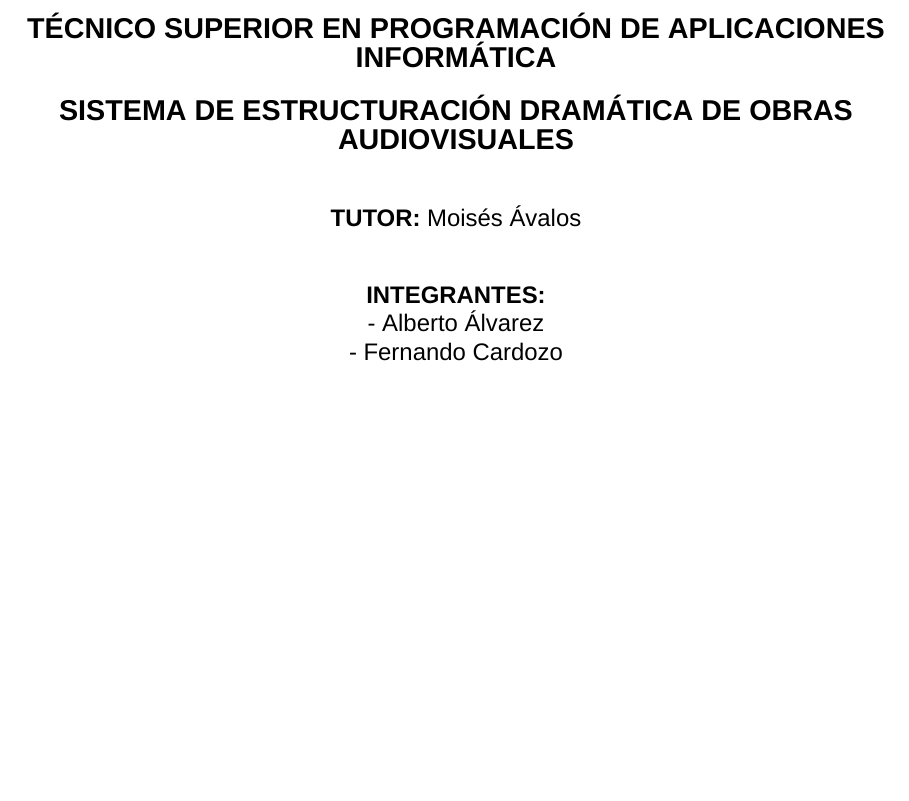
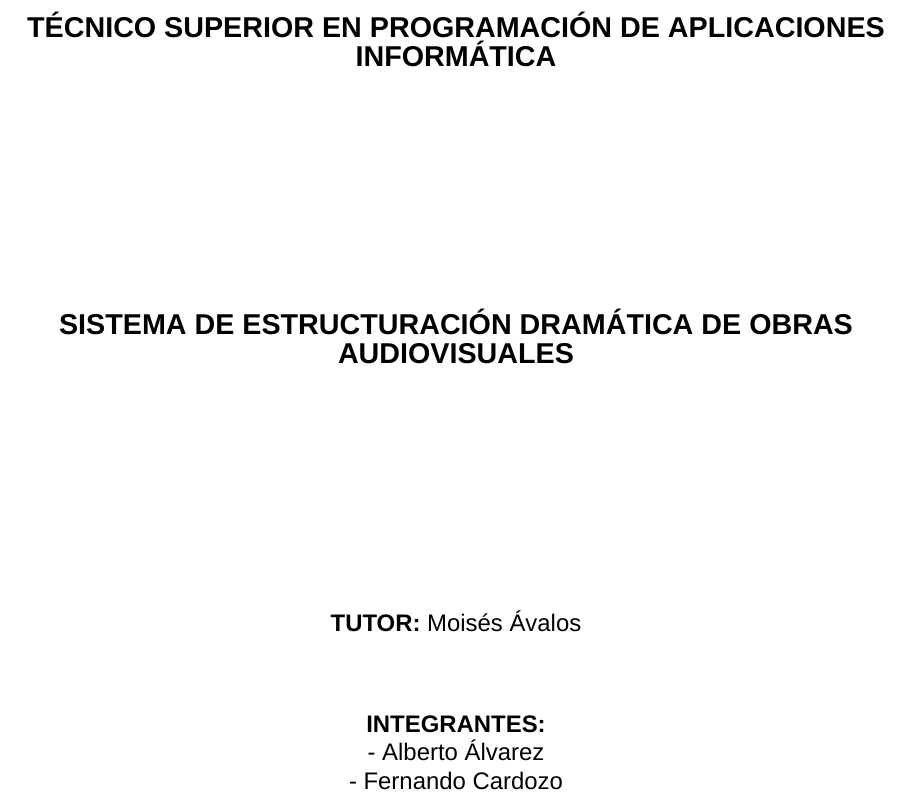
Before and after one commit to Dreamink-SNPP/BookThesis, a LaTeX document (Libro.tex): part of page 1 of 25, cut so that both start at the same text, the shorter picture padded with empty space. Compiled offline with XeLaTeX; a missing font is replaced by an installed copy or a similar font.

Commit message:
fix: agregar más espaciado en la portada

```diff
--- a/Libro.tex
+++ b/Libro.tex
@@ -44,13 +44,13 @@
 \begin{document}
 
 	\begin{center}
-		\vspace*{5cm} % Espacio superior para centrar el contenido.
+		\vspace*{3cm} % Espacio superior para centrar el contenido.
 
-		\textbf{\large TÉCNICO SUPERIOR EN PROGRAMACIÓN DE APLICACIONES INFORMÁTICA}\\[1em]
+		\textbf{\large TÉCNICO SUPERIOR EN PROGRAMACIÓN DE APLICACIONES INFORMÁTICA}\\[10em]
 
-		\textbf{\large SISTEMA DE ESTRUCTURACIÓN DRAMÁTICA DE OBRAS AUDIOVISUALES}\\[2em]
+		\textbf{\large SISTEMA DE ESTRUCTURACIÓN DRAMÁTICA DE OBRAS AUDIOVISUALES}\\[10em]
 
-		\textbf{TUTOR:} Moisés Ávalos\\[2em]
+		\textbf{TUTOR:} Moisés Ávalos\\[3em]
 
 		\textbf{INTEGRANTES:}\\
 		- Alberto Álvarez\\
```
